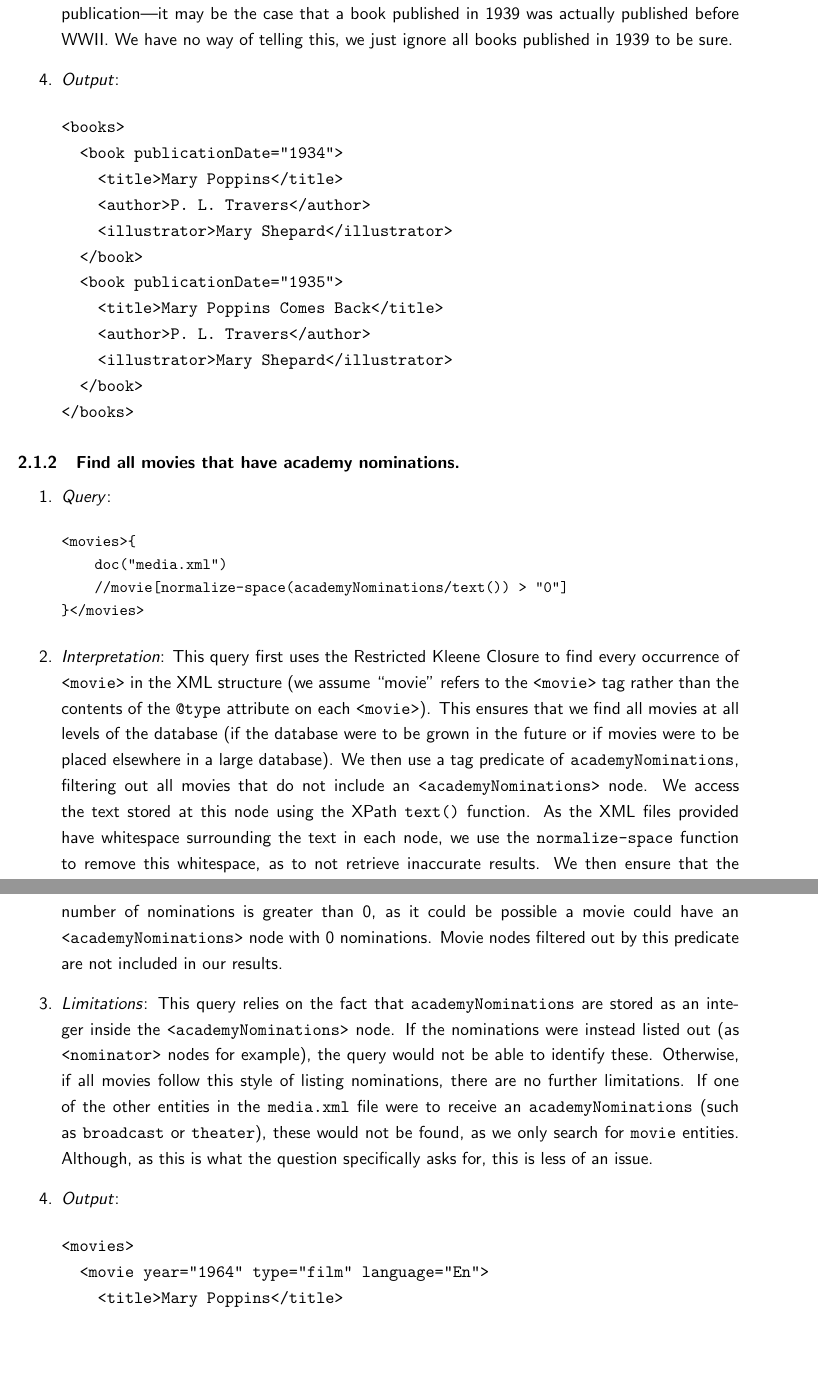
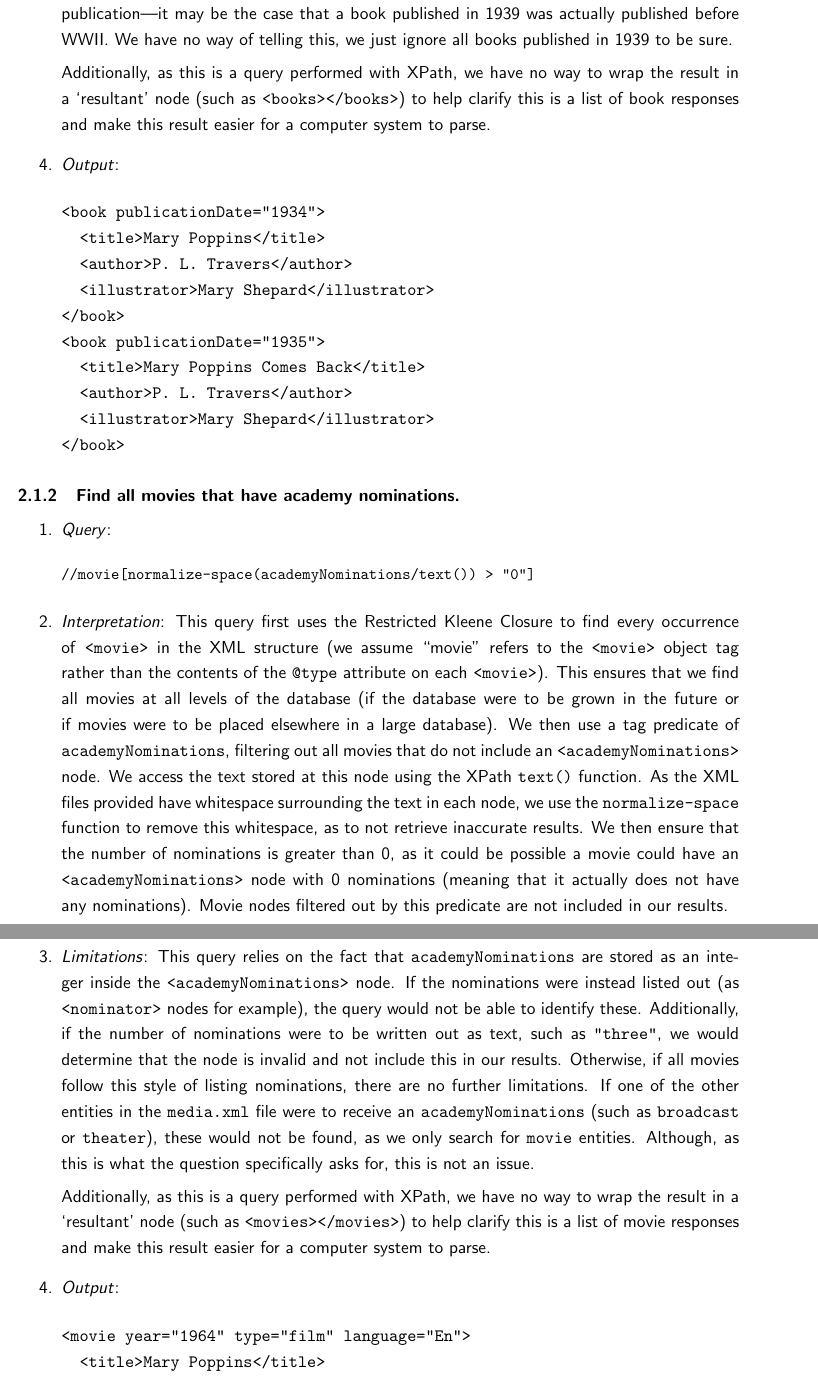
Before and after one commit to bradleymackey/l3-databases, a LaTeX document (report/wbbz74.tex): two parts of pages 2 and 3 of 9, joined at a grey line, cut so that both start at the same text, the shorter picture padded with empty space. Compiled offline with pdfLaTeX.

Commit message:
fix xpath and report

```diff
--- a/report/wbbz74.tex
+++ b/report/wbbz74.tex
@@ -59,6 +57,7 @@ All query files were posted as part of this submission.
+Additionally, as this is a query performed with XPath, we have no way to wrap the result in a `resultant' node (such as \texttt{<books></books>}) to help clarify this is a list of book responses and make this result easier for a computer system to parse.
+
 \item \textit{Output}:
 \begin{verbatim}
-<books>
 <book publicationDate="1934">
   <title>Mary Poppins</title>
   <author>P. L. Travers</author>
@@ -69,7 +68,6 @@ All query files were posted as part of this submission.
   <author>P. L. Travers</author>
   <illustrator>Mary Shepard</illustrator>
 </book>
-</books>
 \end{verbatim}
 \end{enumerate}
 
@@ -80,19 +78,19 @@ All query files were posted as part of this submission.
 \item \textit{Query}:
 \begin{small}
 \begin{verbatim}
-<movies>{
-    doc("media.xml")
 //movie[normalize-space(academyNominations/text()) > "0"]
-}</movies>
 \end{verbatim}
 \end{small}
-\item \textit{Interpretation}: This query first uses the Restricted Kleene Closure to find every occurrence of \texttt{<movie>} in the XML structure (we assume ``movie'' refers to the \texttt{<movie>} tag rather than the contents of the \texttt{@type} attribute on each \texttt{<movie>}). This ensures that we find all movies at all levels of the database (if the database were to be grown in the future or if movies were to be placed elsewhere in a large database). We then use a tag predicate of \texttt{academyNominations}, filtering out all movies that do not include an \texttt{<academyNominations>} node. We access the text stored at this node using the XPath \texttt{text()} function. As the XML files provided have whitespace surrounding the text in each node, we use the \texttt{normalize-space} function to remove this whitespace, as to not retrieve inaccurate results. We then ensure that the number of nominations is greater than 0, as it could be possible a movie could have an \texttt{<academyNominations>} node with 0 nominations. Movie nodes filtered out by this predicate are not included in our results.
+\item \textit{Interpretation}: This query first uses the Restricted Kleene Closure to find every occurrence of \texttt{<movie>} in the XML structure (we assume ``movie'' refers to the \texttt{<movie>} object tag rather than the contents of the \texttt{@type} attribute on each \texttt{<movie>}). This ensures that we find all movies at all levels of the database (if the database were to be grown in the future or if movies were to be placed elsewhere in a large database). We then use a tag predicate of \texttt{academyNominations}, filtering out all movies that do not include an \texttt{<academyNominations>} node. We access the text stored at this node using the XPath \texttt{text()} function. As the XML files provided have whitespace surrounding the text in each node, we use the \texttt{normalize-space} function to remove this whitespace, as to not retrieve inaccurate results. We then ensure that the number of nominations is greater than 0, as it could be possible a movie could have an \texttt{<academyNominations>} node with 0 nominations (meaning that it actually does not have any nominations). Movie nodes filtered out by this predicate are not included in our results.
 
-\item \textit{Limitations}: This query relies on the fact that \texttt{academyNominations} are stored as an integer inside the \texttt{<academyNominations>} node. If the nominations were instead listed out (as \texttt{<nominator>} nodes for example), the query would not be able to identify these. Otherwise, if all movies follow this style of listing nominations, there are no further limitations. If one of the other entities in the \texttt{media.xml} file were to receive an \texttt{academyNominations} (such as \texttt{broadcast} or \texttt{theater}), these would not be found, as we only search for \texttt{movie} entities. Although, as this is what the question specifically asks for, this is less of an issue.
+\item \textit{Limitations}: This query relies on the fact that \texttt{academyNominations} are stored as an integer inside the \texttt{<academyNominations>} node. If the nominations were instead listed out (as \texttt{<nominator>} nodes for example), the query would not be able to identify these.
+Additionally, if the number of nominations were to be written out as text, such as \texttt{"three"}, we would determine that the node is invalid and not include this in our results.
+Otherwise, if all movies follow this style of listing nominations, there are no further limitations. If one of the other entities in the \texttt{media.xml} file were to receive an \texttt{academyNominations} (such as \texttt{broadcast} or \texttt{theater}), these would not be found, as we only search for \texttt{movie} entities. Although, as this is what the question specifically asks for, this is not an issue.
+
+Additionally, as this is a query performed with XPath, we have no way to wrap the result in a `resultant' node (such as \texttt{<movies></movies>}) to help clarify this is a list of movie responses and make this result easier for a computer system to parse.
 
 \item \textit{Output}:
 \begin{verbatim}
-<movies>
 <movie year="1964" type="film" language="En">
   <title>Mary Poppins</title>
   <actress>Julie Andrews</actress>
@@ -109,7 +107,6 @@ All query files were posted as part of this submission.
   <actor>Tom Hanks</actor>
   <academyNominations>1</academyNominations>
 </movie>
-</movies>
 \end{verbatim}
 \end{enumerate}
 
```
Also changed, not shown: report/wbbz74.pdf, report/wbbz74.tex (28 more changed lines), 2 other files. Lines whose indentation alone changed are shown as unchanged.
